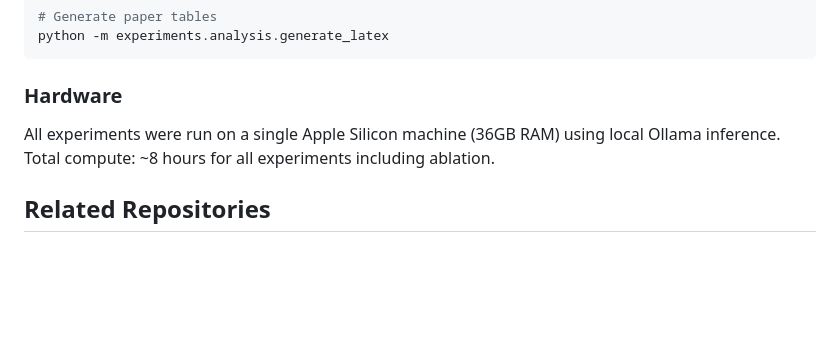
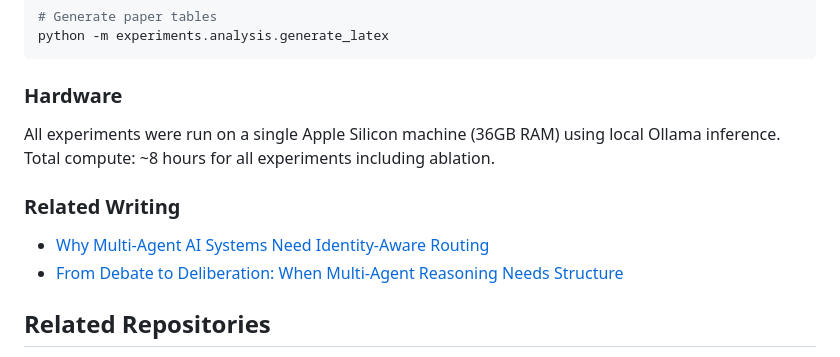
Before and after one commit to sunilp/ldp-research, a Markdown page: README.md, the part around the change. Rendered like a GitHub page; blank space fills up the shorter version.

Commit message:
Add Related Writing links to README

```diff
--- a/README.md
+++ b/README.md
@@ -89,6 +89,11 @@ python -m experiments.analysis.generate_latex
 
 All experiments were run on a single Apple Silicon machine (36GB RAM) using local Ollama inference. Total compute: ~8 hours for all experiments including ablation.
 
+### Related Writing
+
+- [Why Multi-Agent AI Systems Need Identity-Aware Routing](https://sunilprakash.com/writing/ldp-protocol/)
+- [From Debate to Deliberation: When Multi-Agent Reasoning Needs Structure](https://sunilprakash.com/writing/deliberative-collective-intelligence/)
+
 ## Related Repositories
 
 - **[ldp-protocol](https://github.com/sunilp/ldp-protocol)** — Protocol specification (RFC) and Rust reference implementation
```
